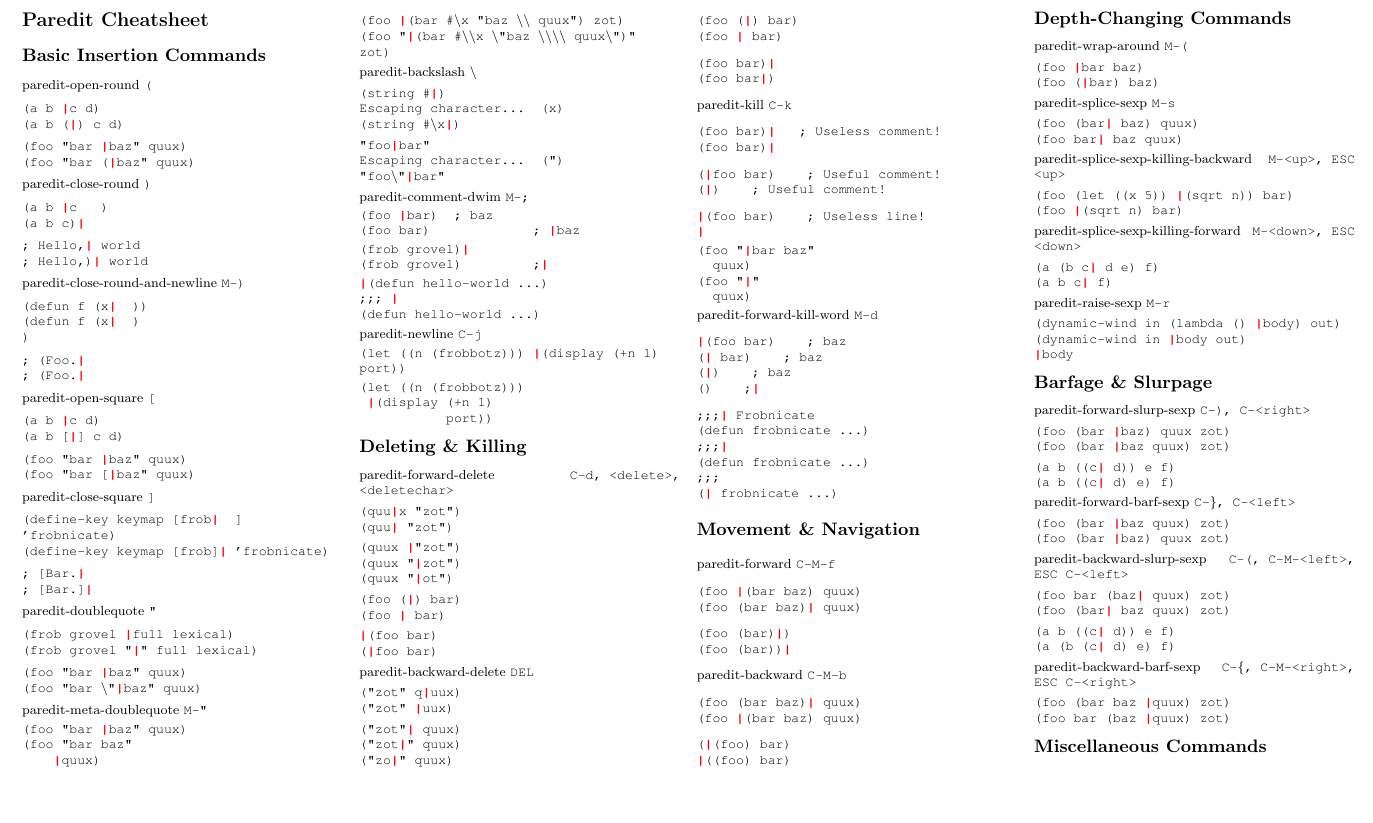
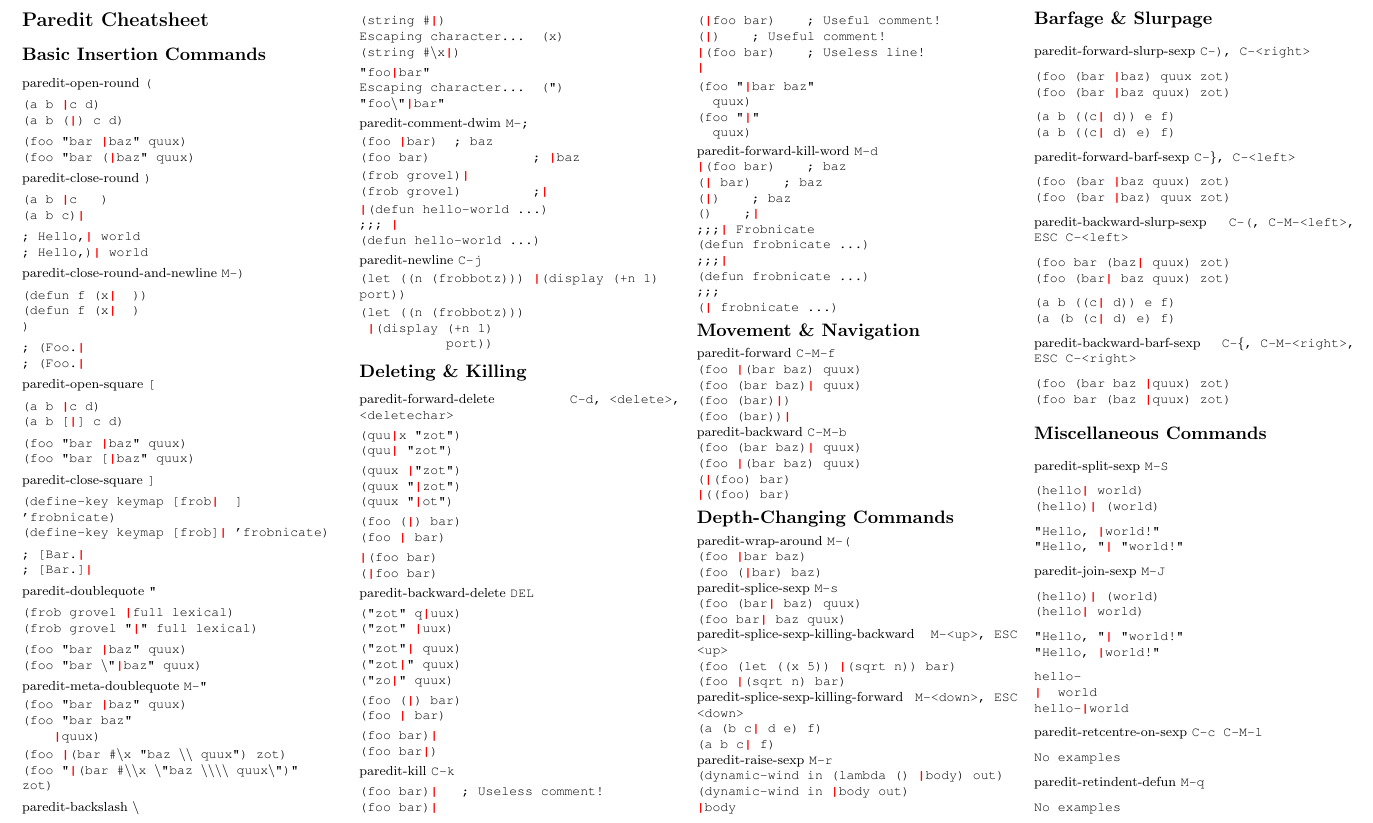
Before and after one commit to joelittlejohn/paredit-cheatsheet, a LaTeX document (paredit.tex): part of the page, cut so that both start at the same text, the shorter picture padded with empty space. Compiled offline with pdfLaTeX.

Commit message:
Complete 'Miscellaneous Commands'

```diff
--- a/paredit.tex
+++ b/paredit.tex
@@ -332,6 +332,42 @@ paredit-backward-barf-sexp \texttt{C-\{, C-M-<right>, ESC C-<right>}
 
     \section*{Miscellaneous Commands}
 
+paredit-split-sexp \texttt{M-S}
+
+{\ttfamily
+(hello\cursor{} world)\\
+(hello)\cursor{} (world)
+
+"Hello, \cursor world!"\\
+"Hello, "\cursor{} "world!"
+}
+
+paredit-join-sexp \texttt{M-J}
+
+{\ttfamily
+(hello)\cursor{} (world)\\
+(hello\cursor{} world)
+
+"Hello, "\cursor{} "world!"\\
+"Hello, \cursor world!"
+
+hello-\\
+\cursor \space \space world\\
+hello-\cursor world
+}
+
+paredit-retcentre-on-sexp \texttt{C-c C-M-l}
+
+{\ttfamily
+No examples
+}
+
+paredit-retindent-defun \texttt{M-q}
+
+{\ttfamily
+No examples
+}
+
   \end{multicols}
 
 \end{document}
```
Also changed, not shown: paredit.pdf.
